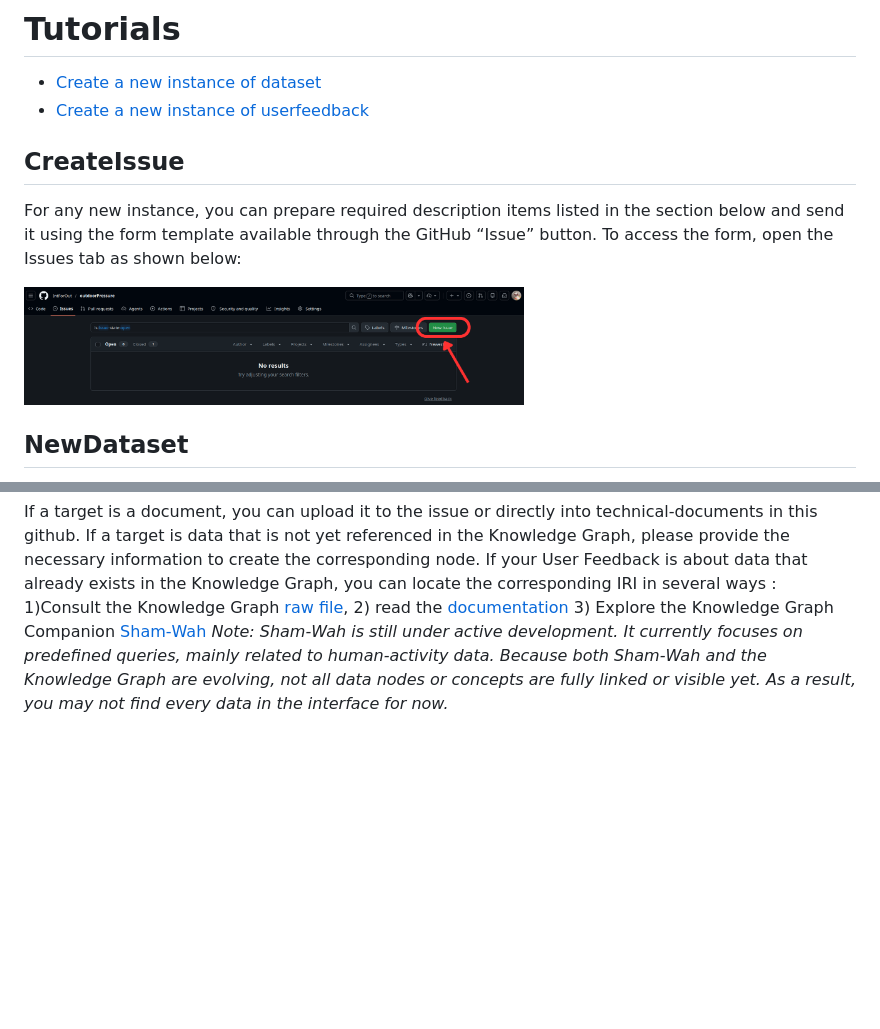
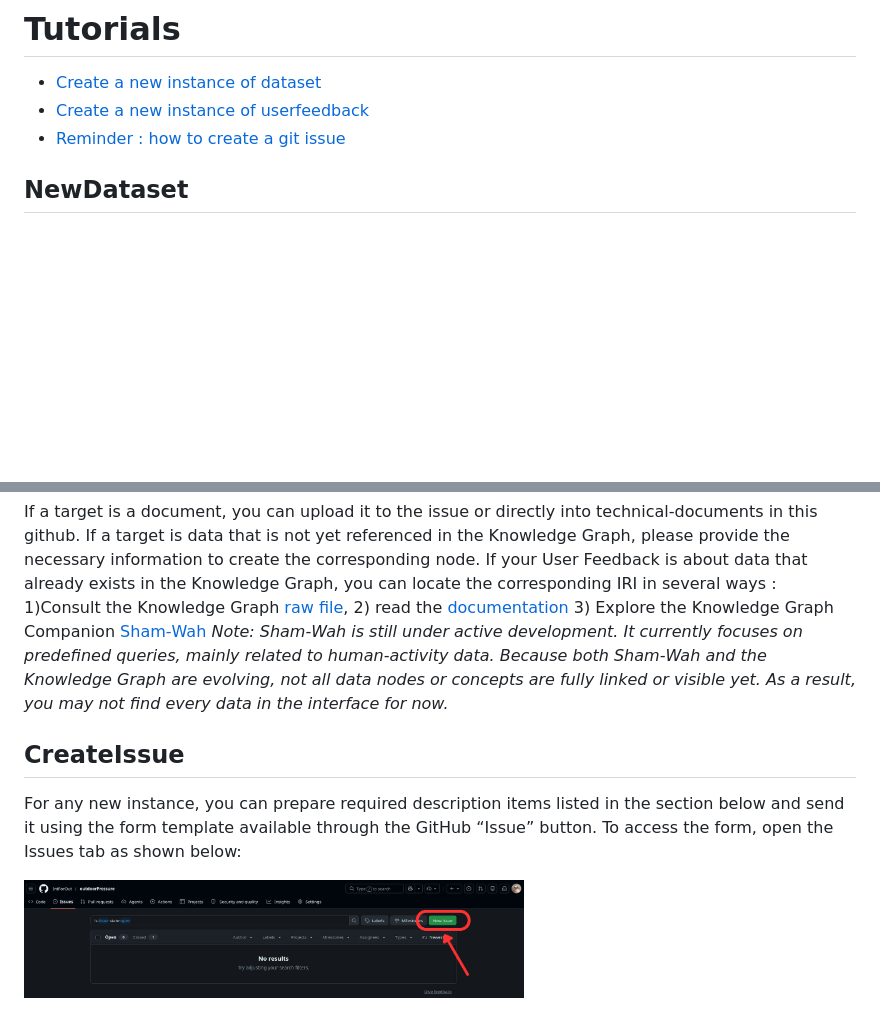
Before and after one commit to IntForOut/outdoorPressure, a Markdown page: guides/readme.md, 2 parts joined by grey strips. Rendered like a GitHub page; blank space fills up the shorter version.

Commit message:
maj guides et readme

```diff
--- a/guides/readme.md
+++ b/guides/readme.md
@@ -2,12 +2,8 @@
 
 - [Create a new instance of dataset](NewDataset)
 - [Create a new instance of userfeedback](NewUserFeedback)
+- [Reminder : how to create a git issue](CreateIssue)
 
-## CreateIssue
-For any new instance, you can prepare required description items listed in the section below and send it using the form template available through the GitHub “Issue” button. To access the form, open the Issues tab as shown below:
-<p align='left' style="margin-top: 20px;">
-<img src="../docs/img/issue_github.png" alt="Architecture Diagram of Sham-Wah" width="500">
-</p>
 
 ##  NewDataset
 
@@ -32,3 +28,9 @@ If you want to share your expertise, experience, or observations about data, you
 If a target is a document, you can upload it to the issue or directly into technical-documents in this github.
 If a target is data that is not yet referenced in the Knowledge Graph, please provide the necessary information to create the corresponding node.
 If your User Feedback is about data that already exists in the Knowledge Graph, you can locate the corresponding IRI in several ways :  1)Consult the Knowledge Graph [raw file](https://intforout.github.io/outdoorPressure/outdoorPressure.rdf), 2) read the [documentation](https://intforout.github.io/outdoorPressure/index.html) 3) Explore the Knowledge Graph Companion [Sham‑Wah](https://github.com/IntForOut/sham-wah) *Note: Sham‑Wah is still under active development. It currently focuses on predefined queries, mainly related to human‑activity data. Because both Sham‑Wah and the Knowledge Graph are evolving, not all data nodes or concepts are fully linked or visible yet. As a result, you may not find every data in the interface for now.*
+
+## CreateIssue
+For any new instance, you can prepare required description items listed in the section below and send it using the form template available through the GitHub “Issue” button. To access the form, open the Issues tab as shown below:
+<p align='left' style="margin-top: 20px;">
+<img src="../docs/img/issue_github.png" alt="Architecture Diagram of Sham-Wah" width="500">
+</p>
```
Also changed, not shown: guides/new_dataset.md (deleted, +0 -29 lines), guides/new_userfeedback.md (deleted, +0 -129 lines).
